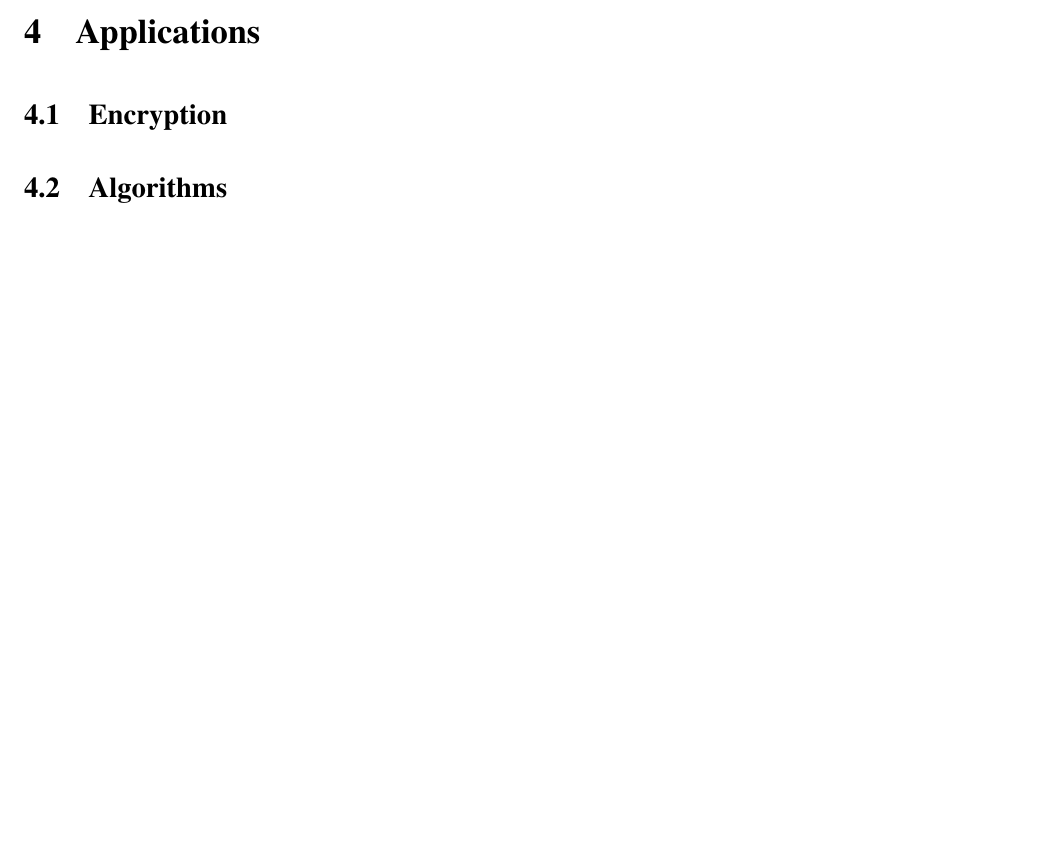
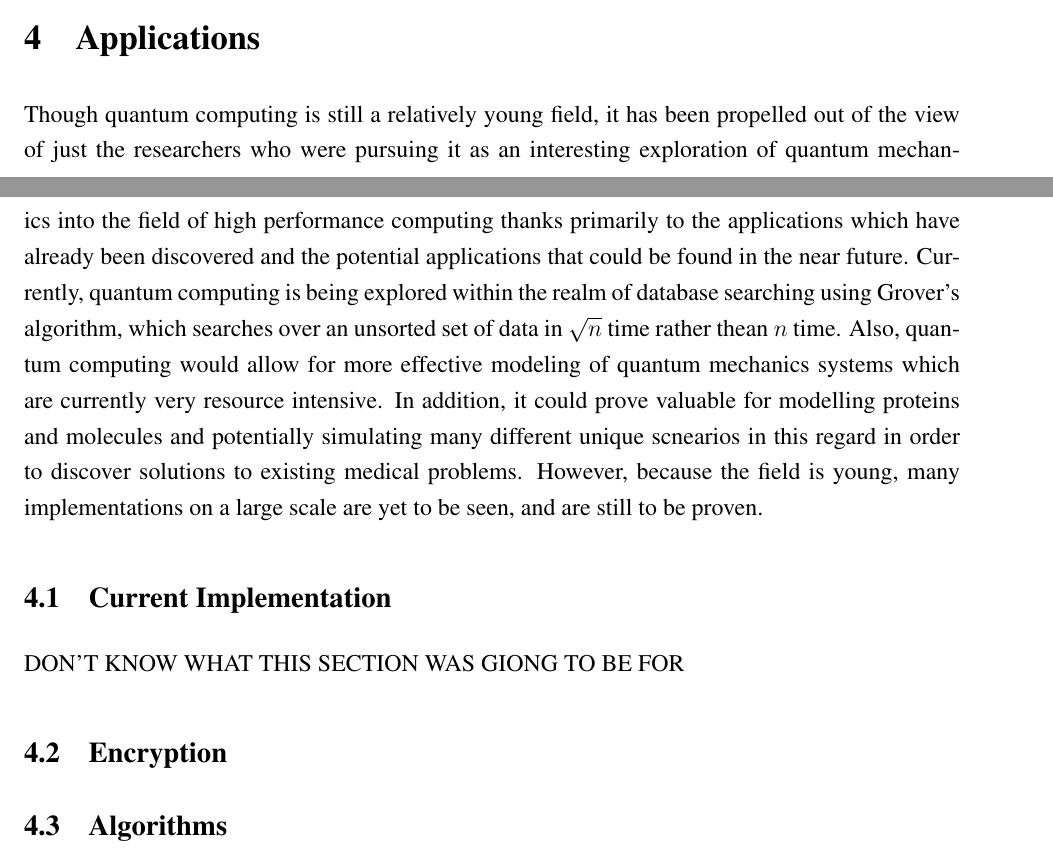
Before and after one commit to Rolstenhouse/quantum-computing-paper, a LaTeX document (scifile.tex): part of page 15 of 16 before the commit and two parts of pages 14 and 15 of 16 after it, the two joined at a grey line, cut so that both start at the same text, the shorter picture padded with empty space. Compiled offline with pdfLaTeX.

Commit message:
Heading home

```diff
--- a/scifile.tex
+++ b/scifile.tex
@@ -399,6 +399,9 @@ C_{not}\:Matrix:
 $$
 The transformation $C_{not}$ is unitary since $C^*_{not} = C_{not}$ and $C_{not}C_{not} = I$ where $I$ is the identity matrix. the $C_{not}$ gate is not able to be decomposed into two single bit transformations.\cite{non}\par
 \section{Applications}
+Though quantum computing is still a relatively young field, it has been propelled out of the view of just the researchers who were pursuing it as an interesting exploration of quantum mechanics into the field of high performance computing thanks primarily to the applications which have already been discovered and the potential applications that could be found in the near future. Currently, quantum computing is being explored within the realm of database searching using Grover's algorithm, which searches over an unsorted set of data in $\sqrt{n}$ time rather thean $n$ time. Also, quantum computing would allow for more effective modeling of quantum mechanics systems which are currently very resource intensive. In addition, it could prove valuable for modelling proteins and molecules and potentially simulating many different unique scnearios in this regard in order to discover solutions to existing medical problems. However, because the field is young, many implementations on a large scale are yet to be seen, and are still to be proven.
+\subsection{Current Implementation}
+DON'T KNOW WHAT THIS SECTION WAS GIONG TO BE FOR
 \subsection{Encryption}
 \subsection{Algorithms}
 \subsubsection{Shor's Algorithm}
```
Also changed, not shown: scifile.pdf, 3 other files.
